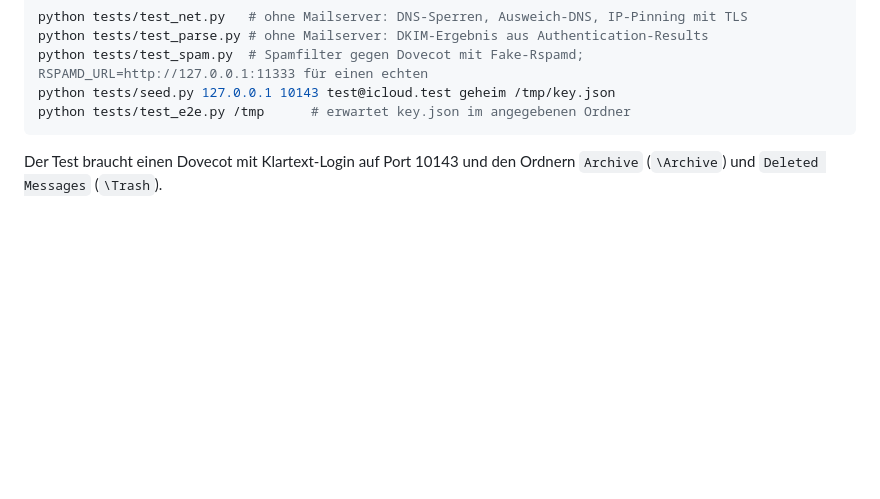
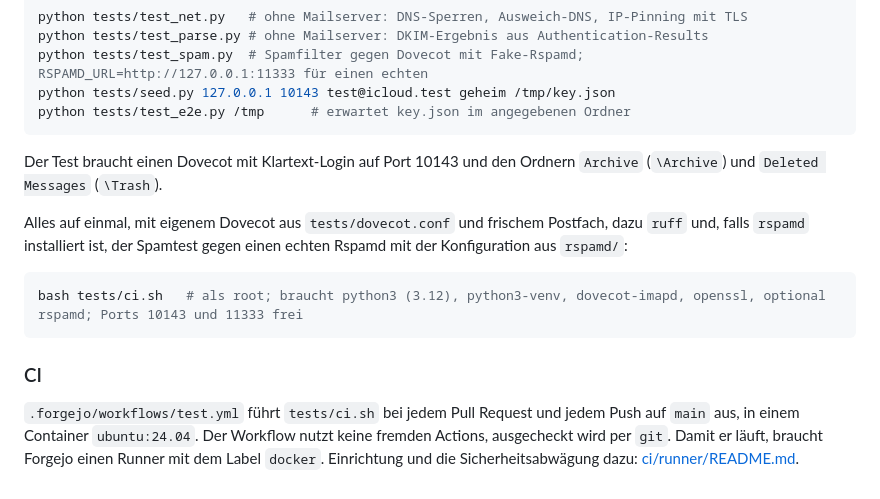
Before and after one commit to Detmud/mailsweep, a Markdown page: README.md, the part around the change. GitHub-like rendering; blank space fills up the shorter version.

Commit message:
README: tests/ci.sh und CI (#11)
Co-Authored-By: Claude Opus 5.5 <noreply@anthropic.com>
Claude-Session: https://claude.ai/code/session_011qNpusi6jnJi1dt11Lgzw4

````diff
--- a/README.md
+++ b/README.md
@@ -174,3 +174,13 @@ python tests/test_e2e.py /tmp      # erwartet key.json im angegebenen Ordner
 ```
 
 Der Test braucht einen Dovecot mit Klartext-Login auf Port 10143 und den Ordnern `Archive` (`\Archive`) und `Deleted Messages` (`\Trash`).
+
+Alles auf einmal, mit eigenem Dovecot aus `tests/dovecot.conf` und frischem Postfach, dazu `ruff` und, falls `rspamd` installiert ist, der Spamtest gegen einen echten Rspamd mit der Konfiguration aus `rspamd/`:
+
+```bash
+bash tests/ci.sh   # als root; braucht python3 (3.12), python3-venv, dovecot-imapd, openssl, optional rspamd; Ports 10143 und 11333 frei
+```
+
+### CI
+
+`.forgejo/workflows/test.yml` führt `tests/ci.sh` bei jedem Pull Request und jedem Push auf `main` aus, in einem Container `ubuntu:24.04`. Der Workflow nutzt keine fremden Actions, ausgecheckt wird per `git`. Damit er läuft, braucht Forgejo einen Runner mit dem Label `docker`. Einrichtung und die Sicherheitsabwägung dazu: [ci/runner/README.md](ci/runner/README.md).
````
